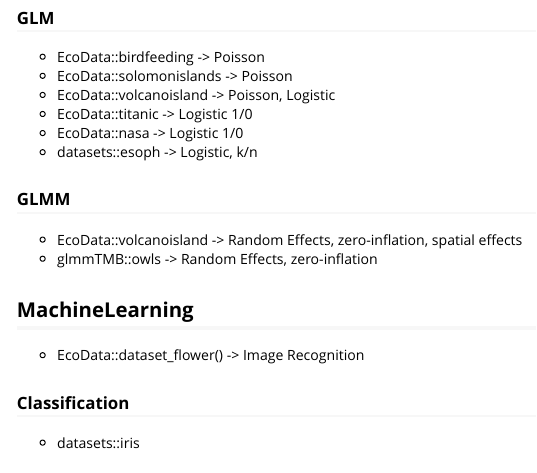
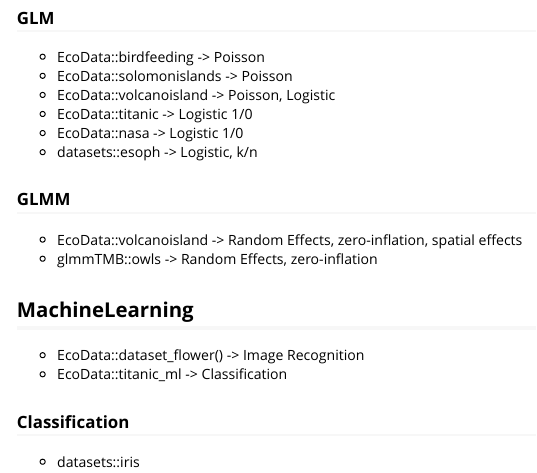
Before and after one commit to TheoreticalEcology/ecodata, an R Markdown document (EcoData/vignettes/EcoData.Rmd): the page in a window 1100 px wide, from 790 px down. Rendered offline with R 4.5, knitr and Pandoc, with nearby package versions.

Commit message:
Titanic dataset for ML
- titanic dataset for ML (50% NAs in survived)
- nasa, wine as .rda with version=2

```diff
--- a/EcoData/vignettes/EcoData.Rmd
+++ b/EcoData/vignettes/EcoData.Rmd
@@ -62,6 +62,7 @@ knitr::opts_chunk$set(fig.width=7, fig.height=4.5, fig.align='center', warning=F
 ## MachineLearning
 
 * EcoData::dataset_flower() -> Image Recognition
+* EcoData::titanic_ml -> Classification
 
 ### Classification
 
```
Also changed, not shown: EcoData/R/data.R (+20 -0 lines), EcoData/Data/nasa.rda, EcoData/Data/titanic_ml.rda (added), EcoData/Data/wine.rda, 1 other file.
